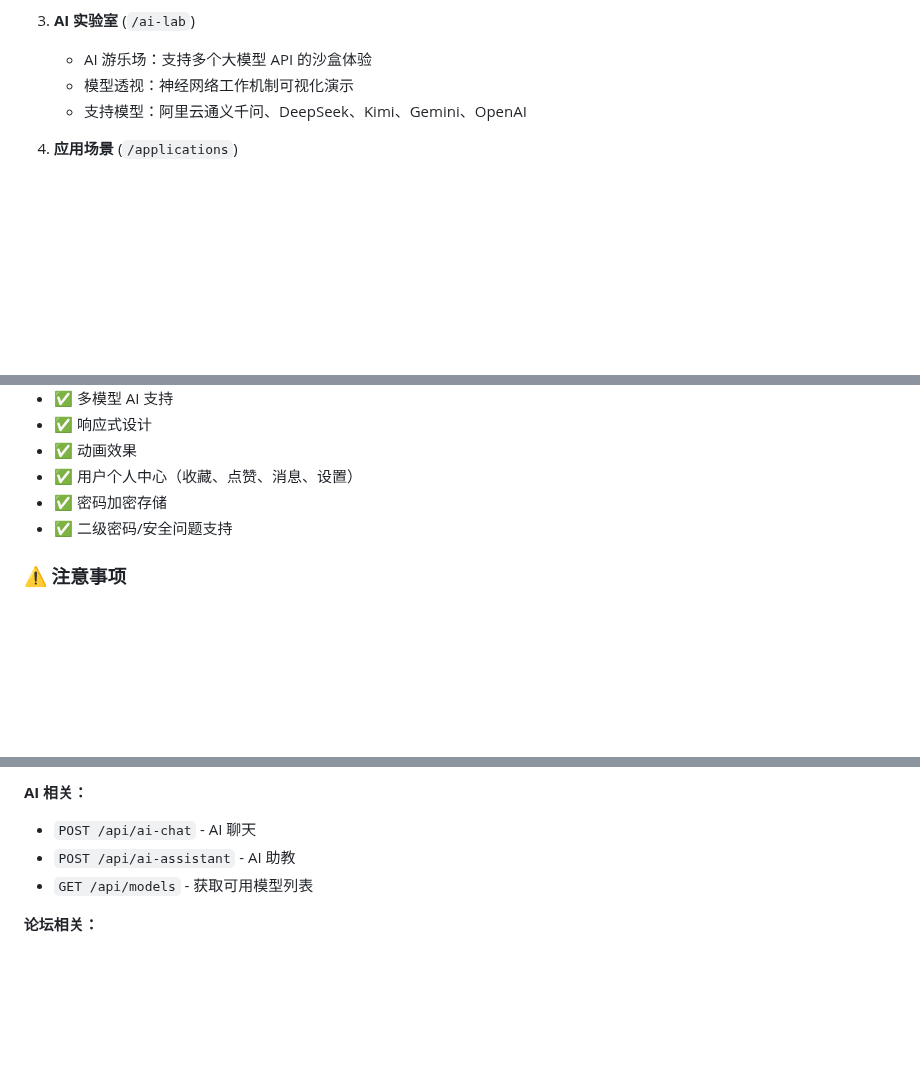
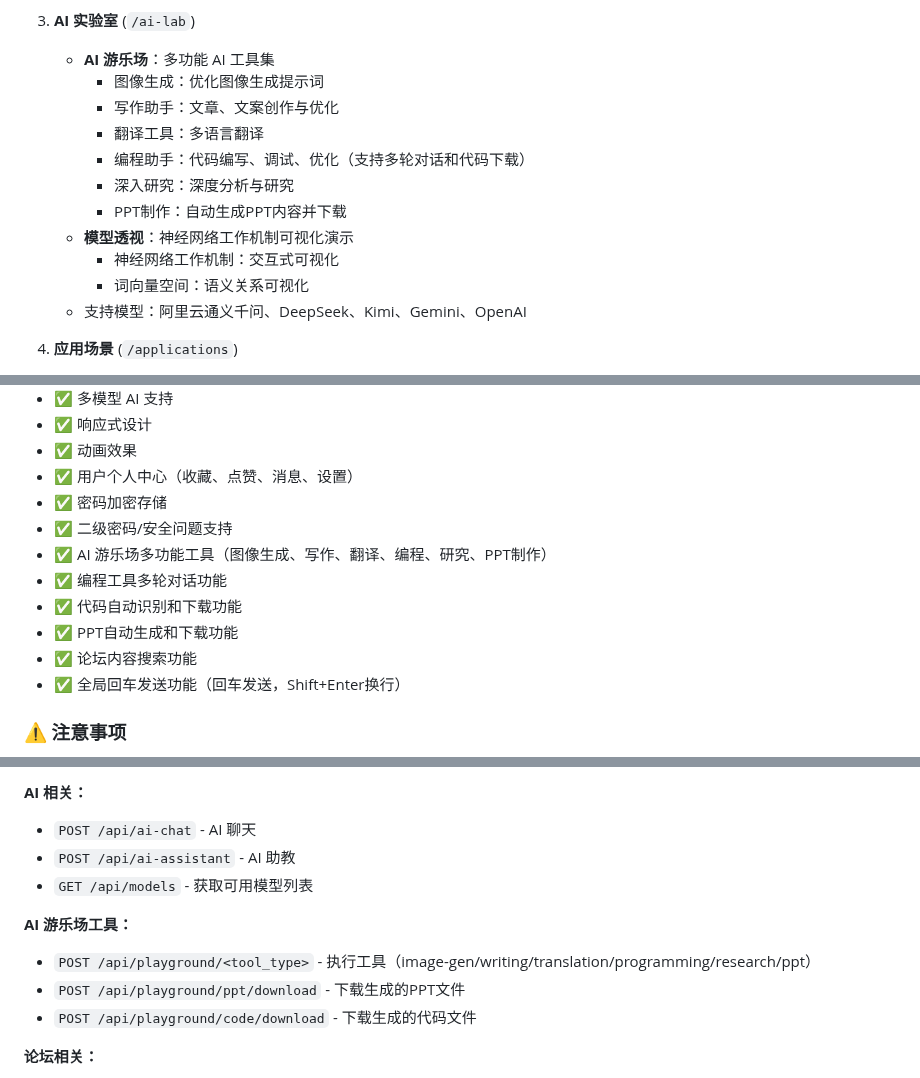
Before and after one commit to zhp2025/XinJiaGou25Fall, a Markdown page: README.md, 3 parts joined by grey strips. GitHub-like rendering; blank space fills up the shorter version.

```diff
--- a/README.md
+++ b/README.md
@@ -18,8 +18,16 @@ AICove 是一个综合性 AI 学习与探索平台，旨在为用户提供 AI
    - AI 发展史：时间轴可视化展示
 
 3. **AI 实验室** (`/ai-lab`)
-   - AI 游乐场：支持多个大模型 API 的沙盒体验
-   - 模型透视：神经网络工作机制可视化演示
+   - **AI 游乐场**：多功能 AI 工具集
+     - 图像生成：优化图像生成提示词
+     - 写作助手：文章、文案创作与优化
+     - 翻译工具：多语言翻译
+     - 编程助手：代码编写、调试、优化（支持多轮对话和代码下载）
+     - 深入研究：深度分析与研究
+     - PPT制作：自动生成PPT内容并下载
+   - **模型透视**：神经网络工作机制可视化演示
+     - 神经网络工作机制：交互式可视化
+     - 词向量空间：语义关系可视化
    - 支持模型：阿里云通义千问、DeepSeek、Kimi、Gemini、OpenAI
 
 4. **应用场景** (`/applications`)
@@ -194,6 +203,12 @@ AICove/
 - ✅ 用户个人中心（收藏、点赞、消息、设置）
 - ✅ 密码加密存储
 - ✅ 二级密码/安全问题支持
+- ✅ AI 游乐场多功能工具（图像生成、写作、翻译、编程、研究、PPT制作）
+- ✅ 编程工具多轮对话功能
+- ✅ 代码自动识别和下载功能
+- ✅ PPT自动生成和下载功能
+- ✅ 论坛内容搜索功能
+- ✅ 全局回车发送功能（回车发送，Shift+Enter换行）
 
 ### ⚠️ 注意事项
 
@@ -253,6 +268,11 @@ AICove/
 - `POST /api/ai-assistant` - AI 助教
 - `GET /api/models` - 获取可用模型列表
 
+**AI 游乐场工具：**
+- `POST /api/playground/<tool_type>` - 执行工具（image-gen/writing/translation/programming/research/ppt）
+- `POST /api/playground/ppt/download` - 下载生成的PPT文件
+- `POST /api/playground/code/download` - 下载生成的代码文件
+
 **论坛相关：**
 - `POST /api/forum/post` - 创建论坛帖子
 - `POST /api/forum/<id>/comment` - 添加评论
```
Also changed, not shown: other parts of README.md (+2 -1 lines), AI_API配置说明.md (+74 -3 lines).
